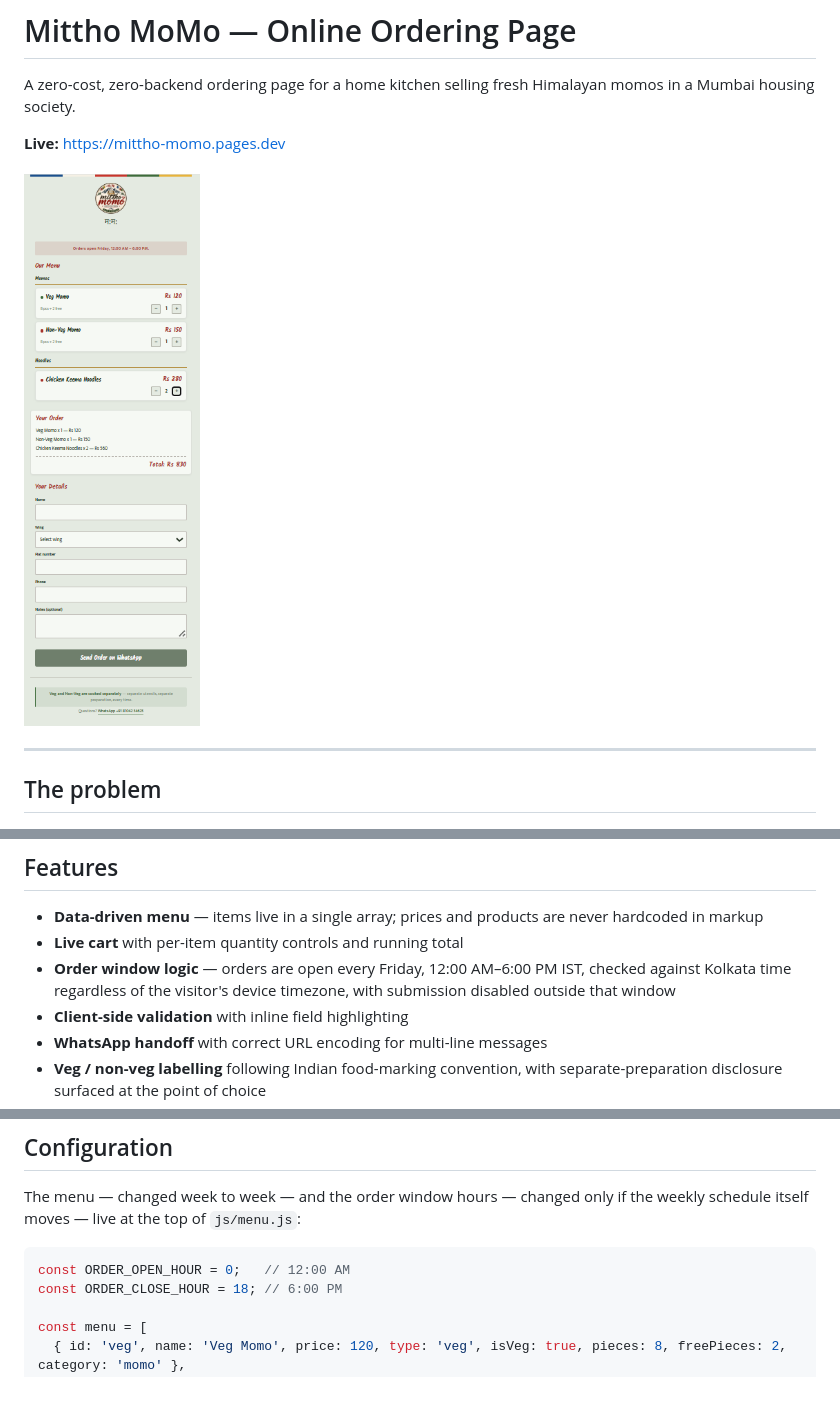
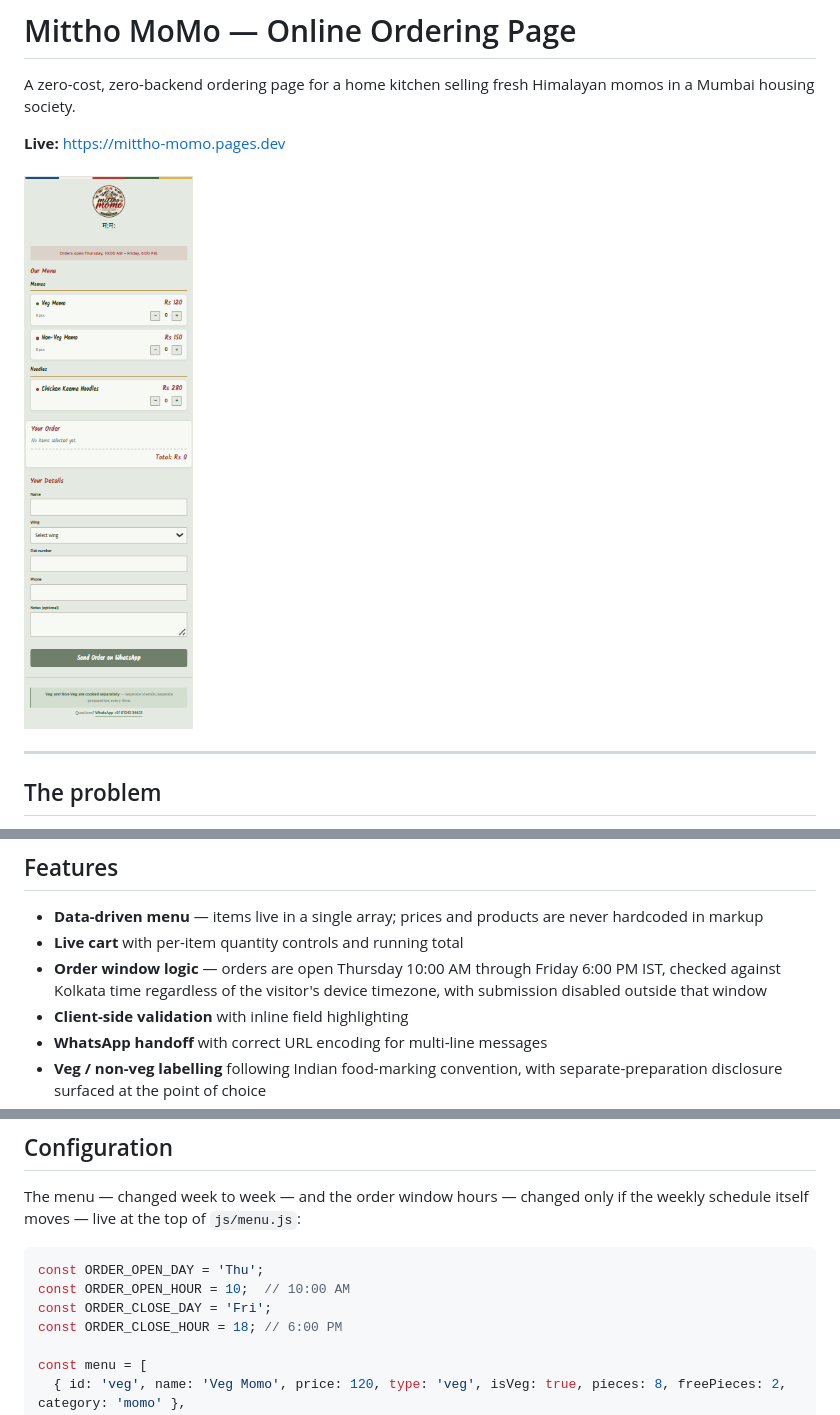
Before and after one commit to Srijannsm/Mittho-Momo, a Markdown page: README.md, 3 parts joined by grey strips. Drawn GitHub-style; pictures changed too: images/main-screenshot.png; blank space fills up the shorter version.

````diff
--- a/README.md
+++ b/README.md
@@ -32,7 +32,7 @@ Customer picks items  →  cart state in browser  →  formatted text
 
 - **Data-driven menu** — items live in a single array; prices and products are never hardcoded in markup
 - **Live cart** with per-item quantity controls and running total
-- **Order window logic** — orders are open every Friday, 12:00 AM–6:00 PM IST, checked against Kolkata time regardless of the visitor's device timezone, with submission disabled outside that window
+- **Order window logic** — orders are open Thursday 10:00 AM through Friday 6:00 PM IST, checked against Kolkata time regardless of the visitor's device timezone, with submission disabled outside that window
 - **Client-side validation** with inline field highlighting
 - **WhatsApp handoff** with correct URL encoding for multi-line messages
 - **Veg / non-veg labelling** following Indian food-marking convention, with separate-preparation disclosure surfaced at the point of choice
@@ -64,7 +64,9 @@ mittho-momo/
 The menu — changed week to week — and the order window hours — changed only if the weekly schedule itself moves — live at the top of `js/menu.js`:
 
 ```js
-const ORDER_OPEN_HOUR = 0;   // 12:00 AM
+const ORDER_OPEN_DAY = 'Thu';
+const ORDER_OPEN_HOUR = 10;  // 10:00 AM
+const ORDER_CLOSE_DAY = 'Fri';
 const ORDER_CLOSE_HOUR = 18; // 6:00 PM
 
 const menu = [
````
Also changed, not shown: 2 other files.
